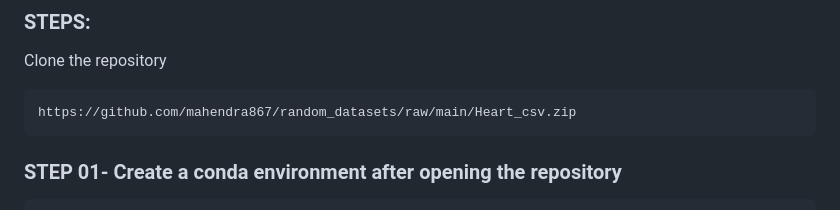
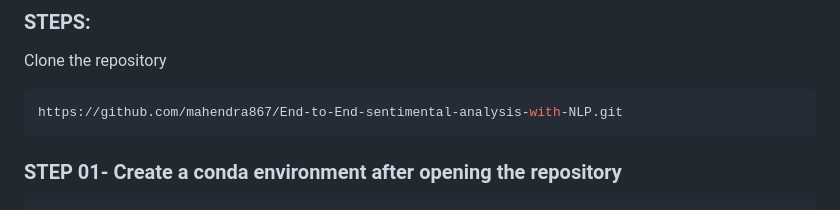
Before and after one commit to mahendra867/End-to-End-sentimental-analysis-with-NLP, a Markdown page: README.md, the part around the change. Drawn GitHub-style.

````diff
--- a/README.md
+++ b/README.md
@@ -80,7 +80,7 @@ The main theme of this project is to leverage NLP techniques and deep learning t
 Clone the repository
 
 ```bash
-https://github.com/mahendra867/random_datasets/raw/main/Heart_csv.zip
+https://github.com/mahendra867/End-to-End-sentimental-analysis-with-NLP.git
 ```
 ### STEP 01- Create a conda environment after opening the repository
 
````
